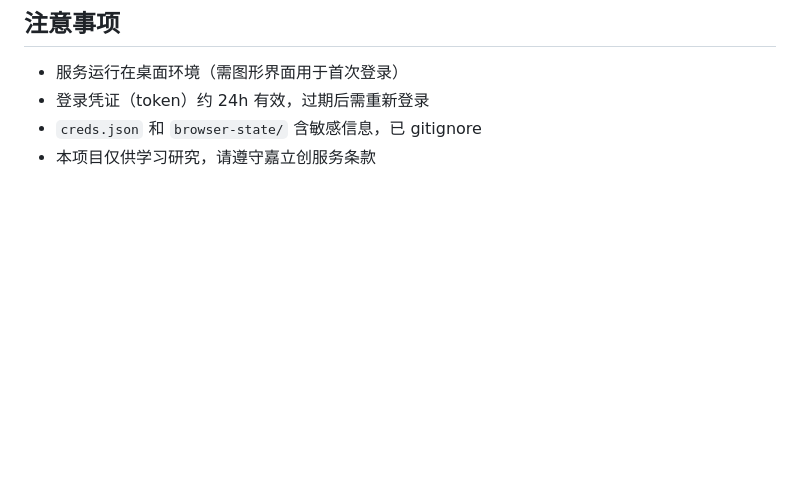
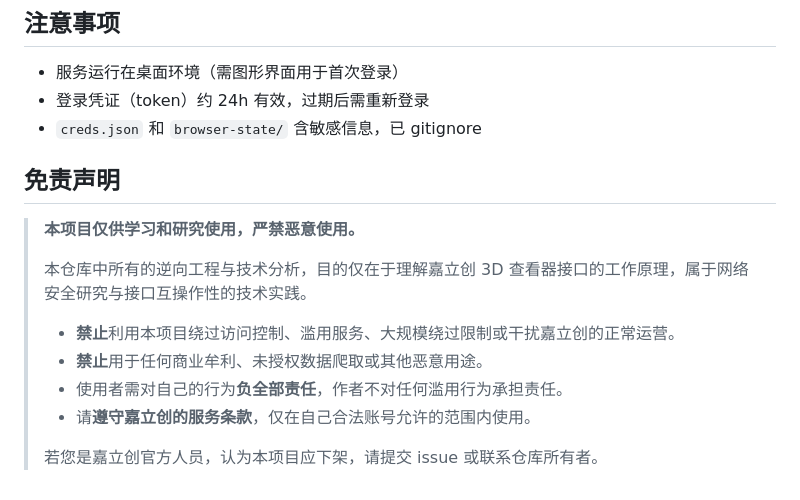
Before and after one commit to mintonight/jlc-3d-proxy, a Markdown page: 中文版.md, the part around the change. Drawn GitHub-style; blank space fills up the shorter version.

```diff
--- a/中文版.md
+++ b/中文版.md
@@ -177,4 +177,16 @@ jlc-3d-proxy/
 - 服务运行在桌面环境（需图形界面用于首次登录）
 - 登录凭证（token）约 24h 有效，过期后需重新登录
 - `creds.json` 和 `browser-state/` 含敏感信息，已 gitignore
-- 本项目仅供学习研究，请遵守嘉立创服务条款
+
+## 免责声明
+
+> **本项目仅供学习和研究使用，严禁恶意使用。**
+>
+> 本仓库中所有的逆向工程与技术分析，目的仅在于理解嘉立创 3D 查看器接口的工作原理，属于网络安全研究与接口互操作性的技术实践。
+>
+> - **禁止**利用本项目绕过访问控制、滥用服务、大规模绕过限制或干扰嘉立创的正常运营。
+> - **禁止**用于任何商业牟利、未授权数据爬取或其他恶意用途。
+> - 使用者需对自己的行为**负全部责任**，作者不对任何滥用行为承担责任。
+> - 请**遵守嘉立创的服务条款**，仅在自己合法账号允许的范围内使用。
+>
+> 若您是嘉立创官方人员，认为本项目应下架，请提交 issue 或联系仓库所有者。
```
Also changed, not shown: README.md (+13 -1 lines).
